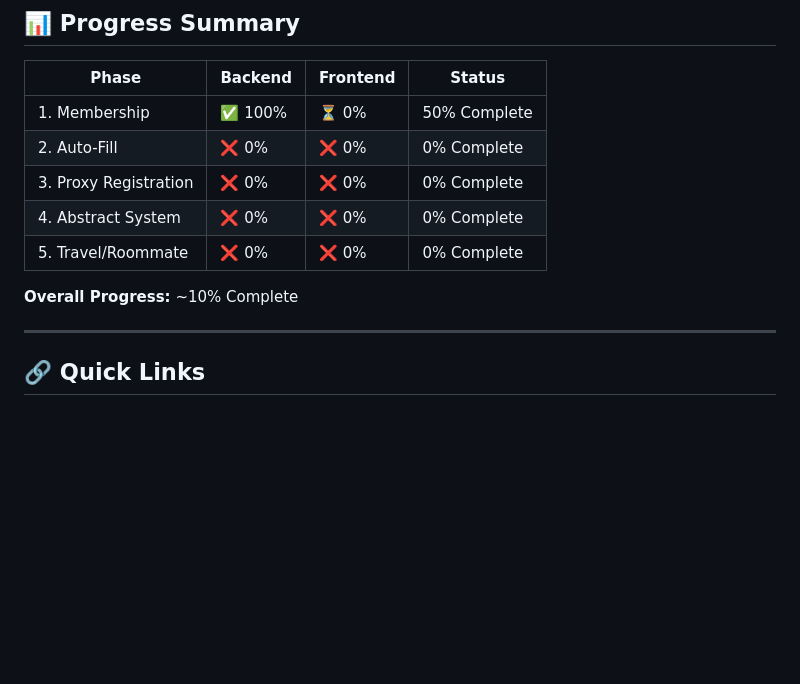
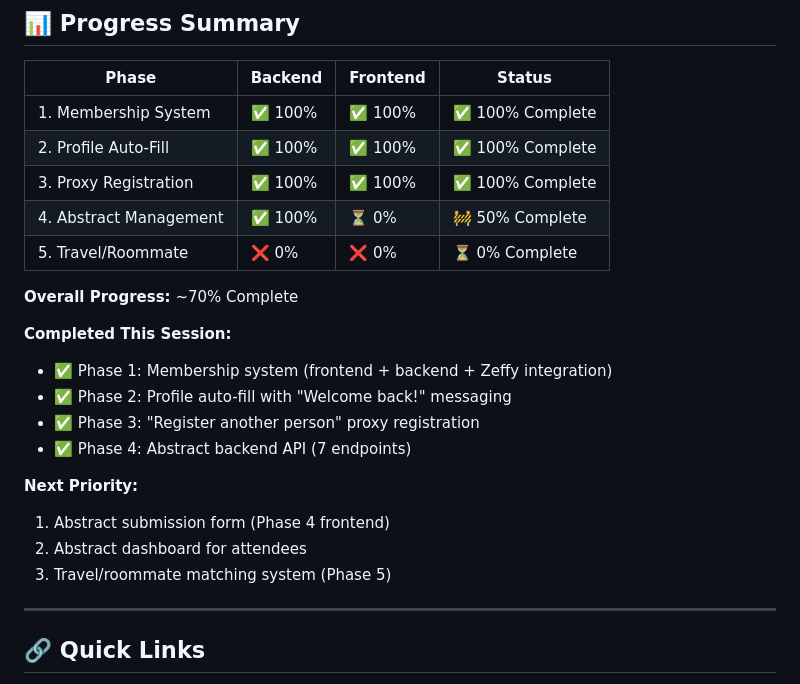
Before and after one commit to akornenvironmental/isrs-frontend, a Markdown page: IMPLEMENTATION_STATUS.md, the part around one of its changes. Drawn GitHub-style; blank space fills up the shorter version.

```diff
--- a/IMPLEMENTATION_STATUS.md
+++ b/IMPLEMENTATION_STATUS.md
@@ -97,13 +131,24 @@ Nice-to-have features that enhance experience.
 
 | Phase | Backend | Frontend | Status |
 |-------|---------|----------|--------|
-| 1. Membership | ✅ 100% | ⏳ 0% | 50% Complete |
-| 2. Auto-Fill | ❌ 0% | ❌ 0% | 0% Complete |
-| 3. Proxy Registration | ❌ 0% | ❌ 0% | 0% Complete |
-| 4. Abstract System | ❌ 0% | ❌ 0% | 0% Complete |
-| 5. Travel/Roommate | ❌ 0% | ❌ 0% | 0% Complete |
+| 1. Membership System | ✅ 100% | ✅ 100% | ✅ 100% Complete |
+| 2. Profile Auto-Fill | ✅ 100% | ✅ 100% | ✅ 100% Complete |
+| 3. Proxy Registration | ✅ 100% | ✅ 100% | ✅ 100% Complete |
+| 4. Abstract Management | ✅ 100% | ⏳ 0% | 🚧 50% Complete |
+| 5. Travel/Roommate | ❌ 0% | ❌ 0% | ⏳ 0% Complete |
 
-**Overall Progress:** ~10% Complete
+**Overall Progress:** ~70% Complete
+
+**Completed This Session:**
+- ✅ Phase 1: Membership system (frontend + backend + Zeffy integration)
+- ✅ Phase 2: Profile auto-fill with "Welcome back!" messaging
+- ✅ Phase 3: "Register another person" proxy registration
+- ✅ Phase 4: Abstract backend API (7 endpoints)
+
+**Next Priority:**
+1. Abstract submission form (Phase 4 frontend)
+2. Abstract dashboard for attendees
+3. Travel/roommate matching system (Phase 5)
 
 ---
 
```
Also changed, not shown: other parts of IMPLEMENTATION_STATUS.md (+80 -46 lines).
